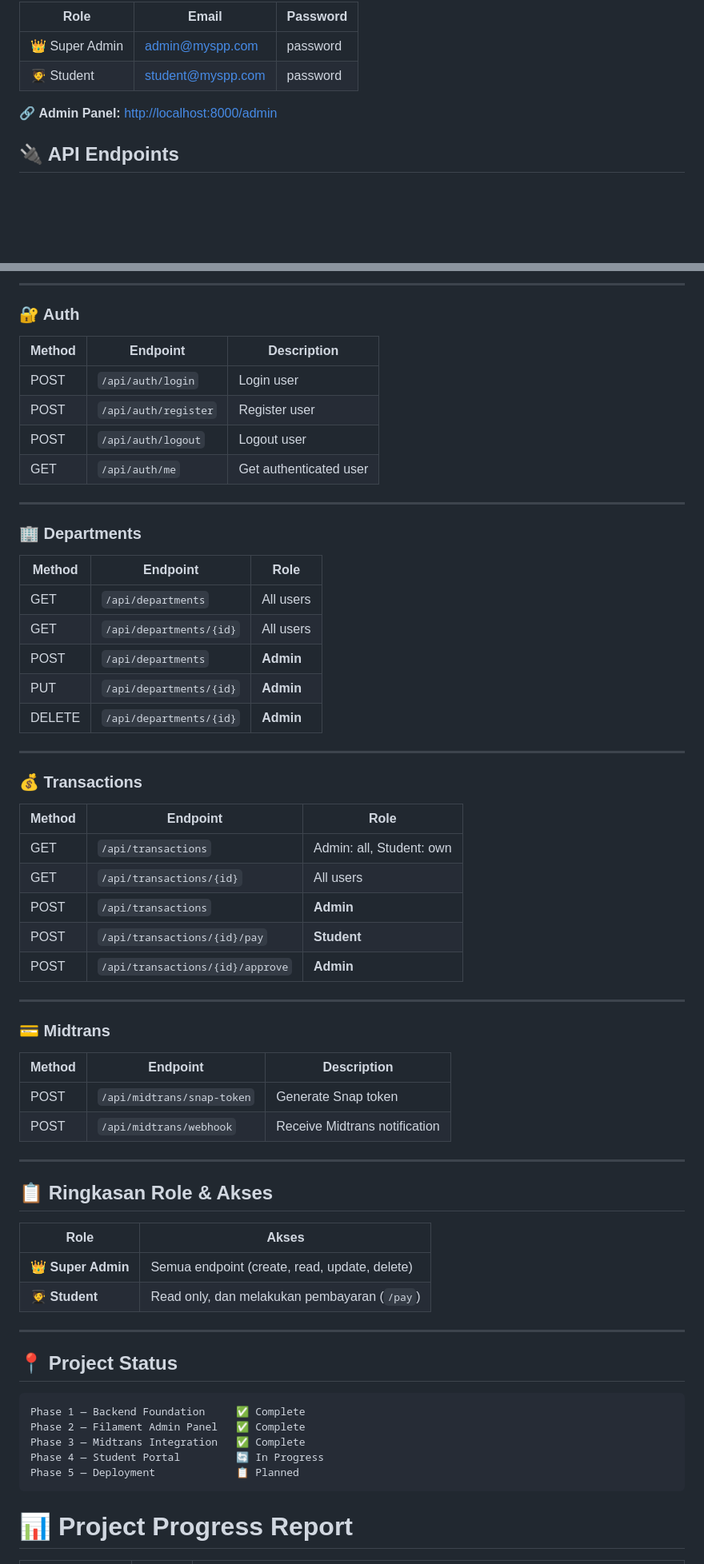
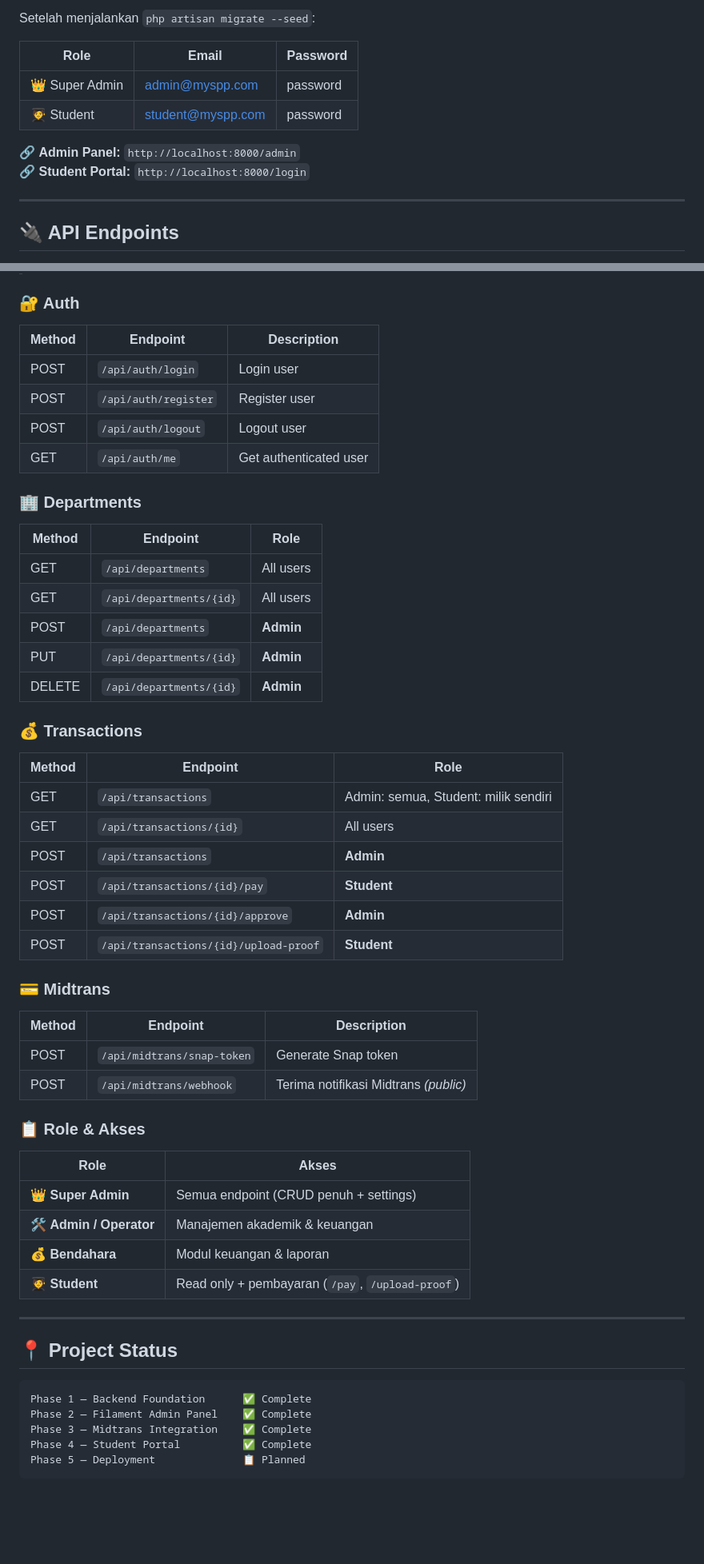
Before and after one commit to ranggautama47/myspp-school-management-system, a Markdown page: README.md, 2 parts joined by grey strips. Shown at 80% size. Rendered like a GitHub page; blank space fills up the shorter version.

````diff
--- a/README.md
+++ b/README.md
@@ -221,10 +264,15 @@ CLOUDINARY_URL=cloudinary://api_key:api_secret@cloud_name
 
-| Role | Email | Password |
-|------|-------|----------|
-| 👑 Super Admin | admin@myspp.com | password |
-| 🧑‍🎓 Student | student@myspp.com | password |
+Setelah menjalankan `php artisan migrate --seed`:
 
-🔗 **Admin Panel:** [http://localhost:8000/admin](http://localhost:8000/admin)
+| Role           | Email             | Password |
+| -------------- | ----------------- | -------- |
+| 👑 Super Admin | admin@myspp.com   | password |
+| 🧑‍🎓 Student     | student@myspp.com | password |
+
+🔗 **Admin Panel:** `http://localhost:8000/admin`
+🔗 **Student Portal:** `http://localhost:8000/login`
+
+---
 
 ## 🔌 API Endpoints
 
@@ -235,58 +282,59 @@ CLOUDINARY_URL=cloudinary://api_key:api_secret@cloud_name
 
----
 ### 🔐 Auth
-| Method | Endpoint | Description |
-|--------|----------|-------------|
-| POST | `/api/auth/login` | Login user |
-| POST | `/api/auth/register` | Register user |
-| POST | `/api/auth/logout` | Logout user |
-| GET | `/api/auth/me` | Get authenticated user |
----
+
+| Method | Endpoint             | Description            |
+| ------ | -------------------- | ---------------------- |
+| POST   | `/api/auth/login`    | Login user             |
+| POST   | `/api/auth/register` | Register user          |
+| POST   | `/api/auth/logout`   | Logout user            |
+| GET    | `/api/auth/me`       | Get authenticated user |
 
 ### 🏢 Departments
-| Method | Endpoint | Role |
-|--------|----------|------|
-| GET | `/api/departments` | All users |
-| GET | `/api/departments/{id}` | All users |
-| POST | `/api/departments` | **Admin** |
-| PUT | `/api/departments/{id}` | **Admin** |
+
+| Method | Endpoint                | Role      |
+| ------ | ----------------------- | --------- |
+| GET    | `/api/departments`      | All users |
+| GET    | `/api/departments/{id}` | All users |
+| POST   | `/api/departments`      | **Admin** |
+| PUT    | `/api/departments/{id}` | **Admin** |
 | DELETE | `/api/departments/{id}` | **Admin** |
----
 
 ### 💰 Transactions
 
-| Method | Endpoint | Role |
-|--------|----------|------|
-| GET | `/api/transactions` | Admin: all, Student: own |
-| GET | `/api/transactions/{id}` | All users |
-| POST | `/api/transactions` | **Admin** |
-| POST | `/api/transactions/{id}/pay` | **Student** |
-| POST | `/api/transactions/{id}/approve` | **Admin** |
+| Method | Endpoint                              | Role                                 |
+| ------ | ------------------------------------- | ------------------------------------ |
+| GET    | `/api/transactions`                   | Admin: semua, Student: milik sendiri |
+| GET    | `/api/transactions/{id}`              | All users                            |
+| POST   | `/api/transactions`                   | **Admin**                            |
+| POST   | `/api/transactions/{id}/pay`          | **Student**                          |
+| POST   | `/api/transactions/{id}/approve`      | **Admin**                            |
+| POST   | `/api/transactions/{id}/upload-proof` | **Student**                          |
 
----
 ### 💳 Midtrans
 
-| Method | Endpoint | Description |
-|--------|----------|-------------|
-| POST | `/api/midtrans/snap-token` | Generate Snap token |
-| POST | `/api/midtrans/webhook` | Receive Midtrans notification
+| Method | Endpoint                   | Description                           |
+| ------ | -------------------------- | ------------------------------------- |
+| POST   | `/api/midtrans/snap-token` | Generate Snap token                   |
+| POST   | `/api/midtrans/webhook`    | Terima notifikasi Midtrans _(public)_ |
+
+### 📋 Role & Akses
+
+| Role                    | Akses                                            |
+| ----------------------- | ------------------------------------------------ |
+| 👑 **Super Admin**      | Semua endpoint (CRUD penuh + settings)           |
+| 🛠️ **Admin / Operator** | Manajemen akademik & keuangan                    |
+| 💰 **Bendahara**        | Modul keuangan & laporan                         |
+| 🧑‍🎓 **Student**          | Read only + pembayaran (`/pay`, `/upload-proof`) |
 
 ---
 
-## 📋 Ringkasan Role & Akses
-| Role | Akses |
-|------|-------|
-| 👑 **Super Admin** | Semua endpoint (create, read, update, delete) |
-| 🧑‍🎓 **Student** | Read only, dan melakukan pembayaran (`/pay`) |
----
+## 📍 Project Status
 
-## 📍 Project Status
 ```
-Phase 1 — Backend Foundation     ✅ Complete
-Phase 2 — Filament Admin Panel   ✅ Complete
-Phase 3 — Midtrans Integration   ✅ Complete
-Phase 4 — Student Portal         🔄 In Progress
-Phase 5 — Deployment             📋 Planned
+Phase 1 — Backend Foundation      ✅ Complete
+Phase 2 — Filament Admin Panel    ✅ Complete
+Phase 3 — Midtrans Integration    ✅ Complete
+Phase 4 — Student Portal          ✅ Complete
+Phase 5 — Deployment              📋 Planned
 ```
-# 📊 Project Progress Report
 
````
Also changed, not shown: other parts of README.md (+166 -108 lines).
